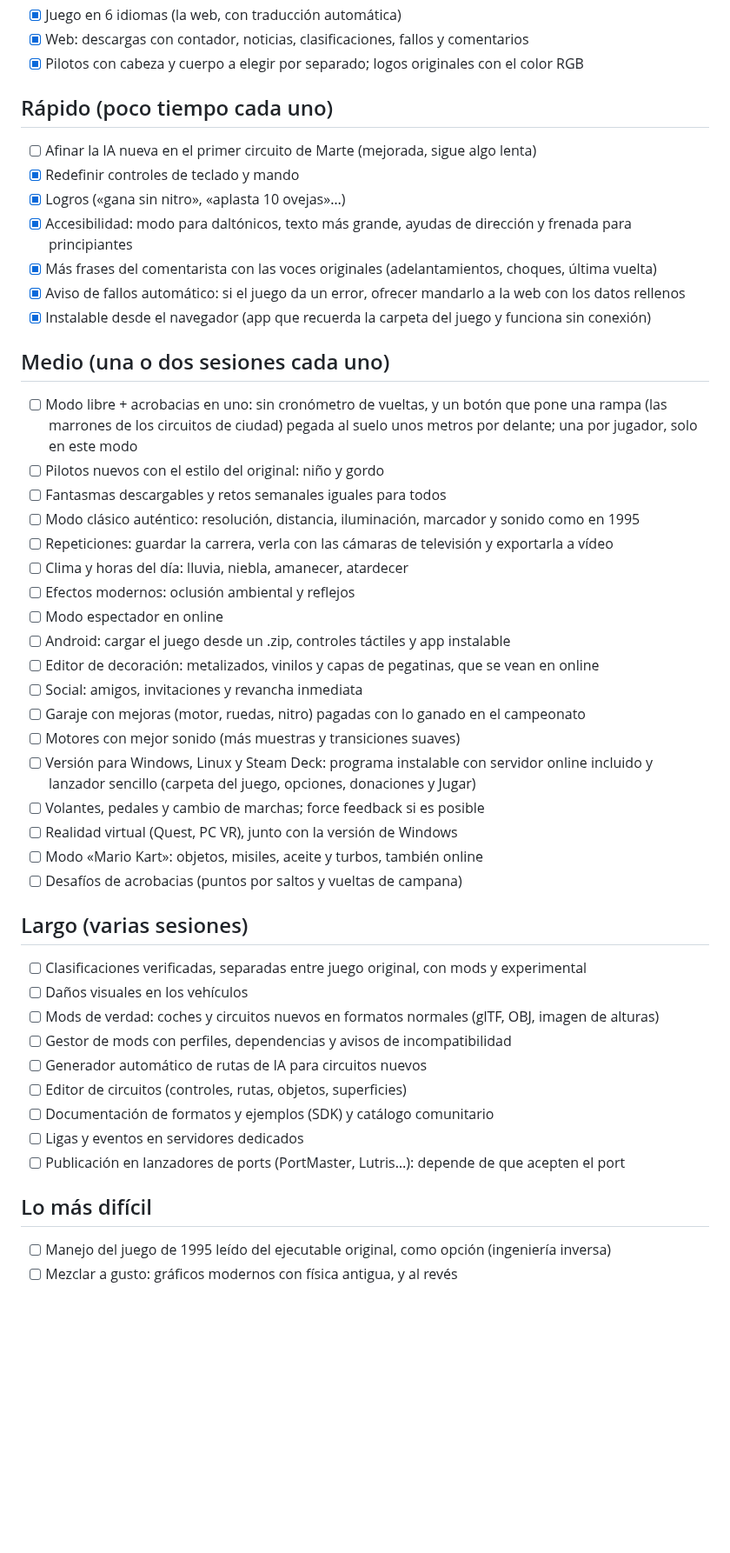
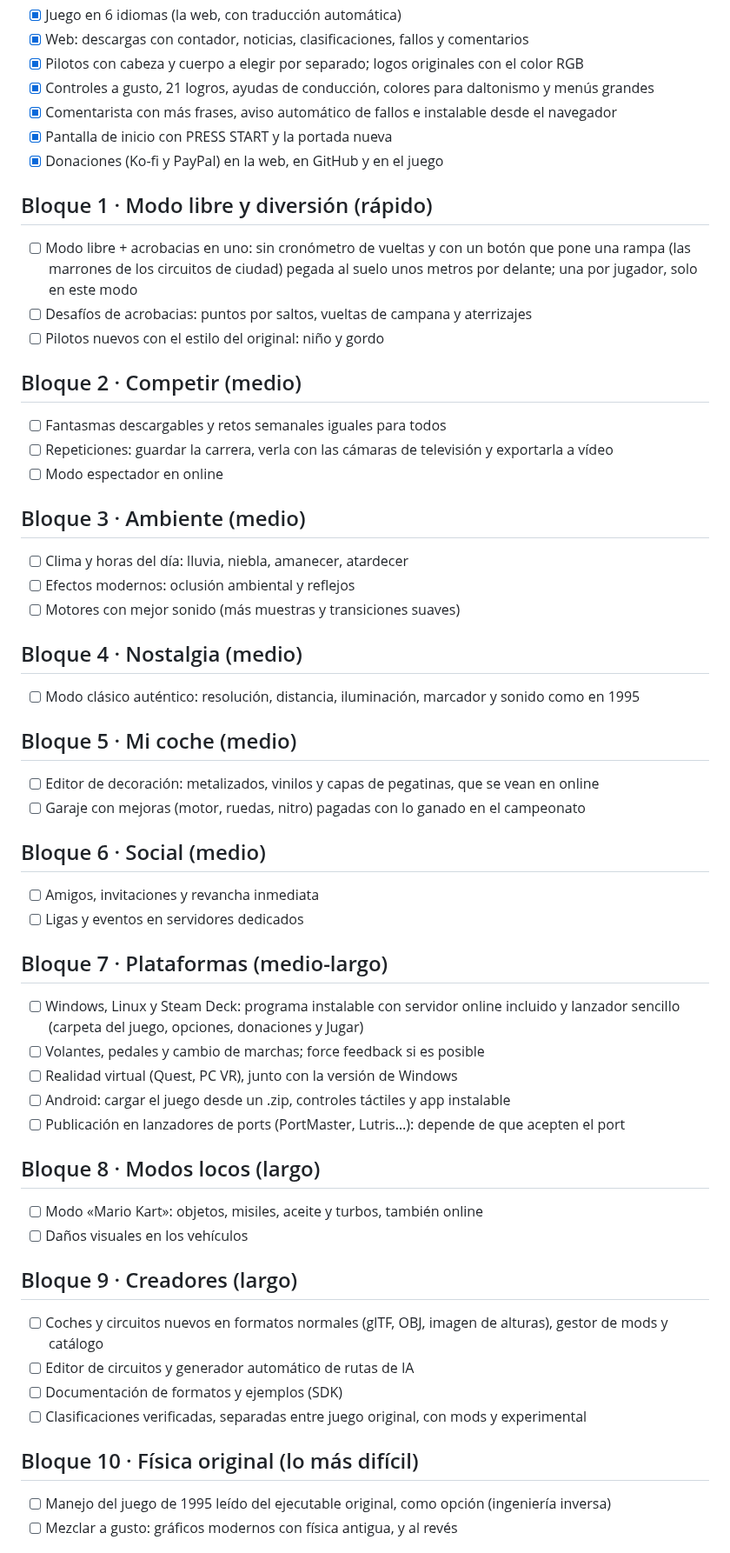
Before and after one commit to BigRedReport/bigredreport, a Markdown page: ROADMAP.md, the part around one of its changes. Shown at 87% size. GitHub-like rendering; blank space fills up the shorter version.

```diff
--- a/ROADMAP.md
+++ b/ROADMAP.md
@@ -18,47 +18,54 @@ Lo que falta para la versión final del port, **ordenado de lo más rápido y f
 - [x] Juego en 6 idiomas (la web, con traducción automática)
 - [x] Web: descargas con contador, noticias, clasificaciones, fallos y comentarios
 - [x] Pilotos con cabeza y cuerpo a elegir por separado; logos originales con el color RGB
+- [x] Controles a gusto, 21 logros, ayudas de conducción, colores para daltonismo y menús grandes
+- [x] Comentarista con más frases, aviso automático de fallos e instalable desde el navegador
+- [x] Pantalla de inicio con PRESS START y la portada nueva
+- [x] Donaciones (Ko-fi y PayPal) en la web, en GitHub y en el juego
 
-## Rápido (poco tiempo cada uno)
-- [ ] Afinar la IA nueva en el primer circuito de Marte (mejorada, sigue algo lenta)
-- [x] Redefinir controles de teclado y mando
-- [x] Logros («gana sin nitro», «aplasta 10 ovejas»…)
-- [x] Accesibilidad: modo para daltónicos, texto más grande, ayudas de dirección y frenada para principiantes
-- [x] Más frases del comentarista con las voces originales (adelantamientos, choques, última vuelta)
-- [x] Aviso de fallos automático: si el juego da un error, ofrecer mandarlo a la web con los datos rellenos
-- [x] Instalable desde el navegador (app que recuerda la carpeta del juego y funciona sin conexión)
+## Bloque 1 · Modo libre y diversión (rápido)
+- [ ] Modo libre + acrobacias en uno: sin cronómetro de vueltas y con un botón que pone una rampa (las marrones de los circuitos de ciudad) pegada al suelo unos metros por delante; una por jugador, solo en este modo
+- [ ] Desafíos de acrobacias: puntos por saltos, vueltas de campana y aterrizajes
+- [ ] Pilotos nuevos con el estilo del original: niño y gordo
 
-## Medio (una o dos sesiones cada uno)
-- [ ] Modo libre + acrobacias en uno: sin cronómetro de vueltas, y un botón que pone una rampa (las marrones de los circuitos de ciudad) pegada al suelo unos metros por delante; una por jugador, solo en este modo
-- [ ] Pilotos nuevos con el estilo del original: niño y gordo
+## Bloque 2 · Competir (medio)
 - [ ] Fantasmas descargables y retos semanales iguales para todos
-- [ ] Modo clásico auténtico: resolución, distancia, iluminación, marcador y sonido como en 1995
 - [ ] Repeticiones: guardar la carrera, verla con las cámaras de televisión y exportarla a vídeo
+- [ ] Modo espectador en online
+
+## Bloque 3 · Ambiente (medio)
 - [ ] Clima y horas del día: lluvia, niebla, amanecer, atardecer
 - [ ] Efectos modernos: oclusión ambiental y reflejos
-- [ ] Modo espectador en online
-- [ ] Android: cargar el juego desde un .zip, controles táctiles y app instalable
+- [ ] Motores con mejor sonido (más muestras y transiciones suaves)
+
+## Bloque 4 · Nostalgia (medio)
+- [ ] Modo clásico auténtico: resolución, distancia, iluminación, marcador y sonido como en 1995
+
+## Bloque 5 · Mi coche (medio)
 - [ ] Editor de decoración: metalizados, vinilos y capas de pegatinas, que se vean en online
-- [ ] Social: amigos, invitaciones y revancha inmediata
 - [ ] Garaje con mejoras (motor, ruedas, nitro) pagadas con lo ganado en el campeonato
-- [ ] Motores con mejor sonido (más muestras y transiciones suaves)
-- [ ] Versión para Windows, Linux y Steam Deck: programa instalable con servidor online incluido y lanzador sencillo (carpeta del juego, opciones, donaciones y Jugar)
+
+## Bloque 6 · Social (medio)
+- [ ] Amigos, invitaciones y revancha inmediata
+- [ ] Ligas y eventos en servidores dedicados
+
+## Bloque 7 · Plataformas (medio-largo)
+- [ ] Windows, Linux y Steam Deck: programa instalable con servidor online incluido y lanzador sencillo (carpeta del juego, opciones, donaciones y Jugar)
 - [ ] Volantes, pedales y cambio de marchas; force feedback si es posible
 - [ ] Realidad virtual (Quest, PC VR), junto con la versión de Windows
-- [ ] Modo «Mario Kart»: objetos, misiles, aceite y turbos, también online
-- [ ] Desafíos de acrobacias (puntos por saltos y vueltas de campana)
-
-## Largo (varias sesiones)
-- [ ] Clasificaciones verificadas, separadas entre juego original, con mods y experimental
-- [ ] Daños visuales en los vehículos
-- [ ] Mods de verdad: coches y circuitos nuevos en formatos normales (glTF, OBJ, imagen de alturas)
-- [ ] Gestor de mods con perfiles, dependencias y avisos de incompatibilidad
-- [ ] Generador automático de rutas de IA para circuitos nuevos
-- [ ] Editor de circuitos (controles, rutas, objetos, superficies)
-- [ ] Documentación de formatos y ejemplos (SDK) y catálogo comunitario
-- [ ] Ligas y eventos en servidores dedicados
+- [ ] Android: cargar el juego desde un .zip, controles táctiles y app instalable
 - [ ] Publicación en lanzadores de ports (PortMaster, Lutris…): depende de que acepten el port
 
-## Lo más difícil
+## Bloque 8 · Modos locos (largo)
+- [ ] Modo «Mario Kart»: objetos, misiles, aceite y turbos, también online
+- [ ] Daños visuales en los vehículos
+
+## Bloque 9 · Creadores (largo)
+- [ ] Coches y circuitos nuevos en formatos normales (glTF, OBJ, imagen de alturas), gestor de mods y catálogo
+- [ ] Editor de circuitos y generador automático de rutas de IA
+- [ ] Documentación de formatos y ejemplos (SDK)
+- [ ] Clasificaciones verificadas, separadas entre juego original, con mods y experimental
+
+## Bloque 10 · Física original (lo más difícil)
 - [ ] Manejo del juego de 1995 leído del ejecutable original, como opción (ingeniería inversa)
 - [ ] Mezclar a gusto: gráficos modernos con física antigua, y al revés
```
Also changed, not shown: other parts of ROADMAP.md (+4 -1 lines), NOTAS.md (+5 -5 lines), README.md (+34 -12 lines), img/paypal_qr.png (added), img/portada.jpg (added), juego/paypal_qr.png (added), juego/title.jpg (added), 10 other files.
